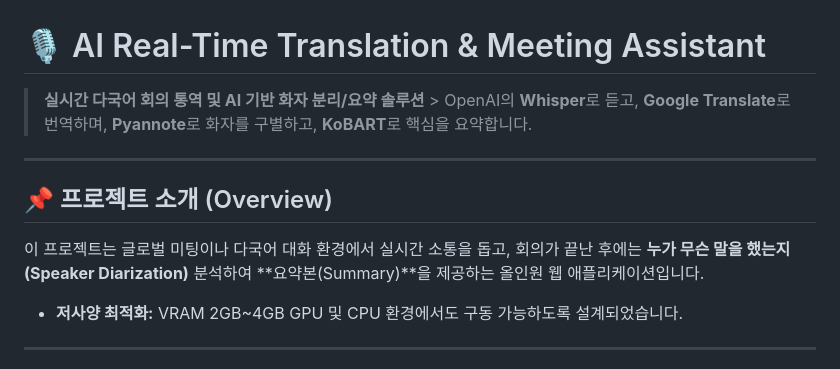
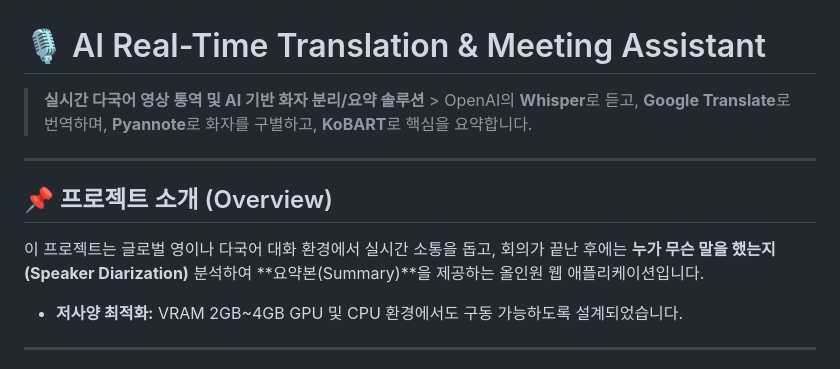
Before and after one commit to 201930425/If_Project, a Markdown page: README.md, the part around the change. GitHub-like rendering.

```diff
--- a/README.md
+++ b/README.md
@@ -1,12 +1,12 @@
 # 🎙️ AI Real-Time Translation & Meeting Assistant
 
-> **실시간 다국어 회의 통역 및 AI 기반 화자 분리/요약 솔루션** > OpenAI의 **Whisper**로 듣고, **Google Translate**로 번역하며, **Pyannote**로 화자를 구별하고, **KoBART**로 핵심을 요약합니다.
+> **실시간 다국어 영상 통역 및 AI 기반 화자 분리/요약 솔루션** > OpenAI의 **Whisper**로 듣고, **Google Translate**로 번역하며, **Pyannote**로 화자를 구별하고, **KoBART**로 핵심을 요약합니다.
 
 ---
 
 ## 📌 프로젝트 소개 (Overview)
 
-이 프로젝트는 글로벌 미팅이나 다국어 대화 환경에서 실시간 소통을 돕고, 회의가 끝난 후에는 **누가 무슨 말을 했는지(Speaker Diarization)** 분석하여 **요약본(Summary)**을 제공하는 올인원 웹 애플리케이션입니다.
+이 프로젝트는 글로벌 영이나 다국어 대화 환경에서 실시간 소통을 돕고, 회의가 끝난 후에는 **누가 무슨 말을 했는지(Speaker Diarization)** 분석하여 **요약본(Summary)**을 제공하는 올인원 웹 애플리케이션입니다.
 
 * **저사양 최적화:** VRAM 2GB~4GB GPU 및 CPU 환경에서도 구동 가능하도록 설계되었습니다.
 
```
